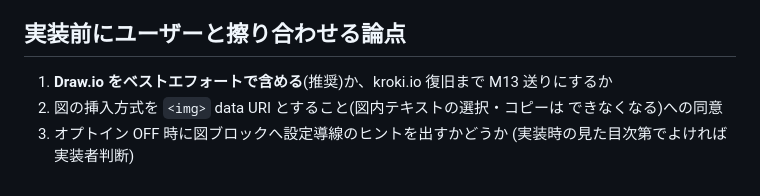
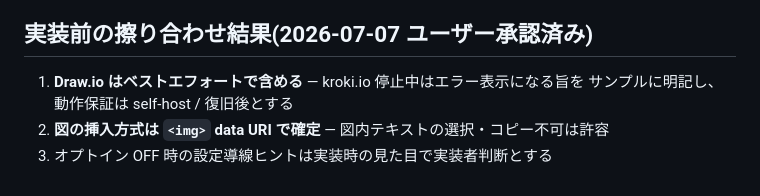
Before and after one commit to chikaraction/tendledge, a Markdown page: docs/milestone-12-plan.md, the part around the change. GitHub-like rendering.

Commit message:
M12 設計文書に擦り合わせ結果(Draw.io ベストエフォート・img data URI 確定)を記録
Co-Authored-By: Claude Fable 5 <noreply@anthropic.com>

```diff
--- a/docs/milestone-12-plan.md
+++ b/docs/milestone-12-plan.md
@@ -273,10 +273,9 @@ package.json              @tauri-apps/plugin-http
   - エクスポートした HTML をオフラインで開き、焼き込んだ図が表示される
   - オプトイン OFF でエクスポートしてもリクエストが飛ばず、コードブロックのまま
 
-## 実装前にユーザーと擦り合わせる論点
+## 実装前の擦り合わせ結果(2026-07-07 ユーザー承認済み)
 
-1. **Draw.io をベストエフォートで含める**(推奨)か、kroki.io 復旧まで M13 送りにするか
-2. 図の挿入方式を `<img>` data URI とすること(図内テキストの選択・コピーは
-   できなくなる)への同意
-3. オプトイン OFF 時に図ブロックへ設定導線のヒントを出すかどうか
-   (実装時の見た目次第でよければ実装者判断)
+1. **Draw.io はベストエフォートで含める** — kroki.io 停止中はエラー表示になる旨を
+   サンプルに明記し、動作保証は self-host / 復旧後とする
+2. **図の挿入方式は `<img>` data URI で確定** — 図内テキストの選択・コピー不可は許容
+3. オプトイン OFF 時の設定導線ヒントは実装時の見た目で実装者判断とする
```
